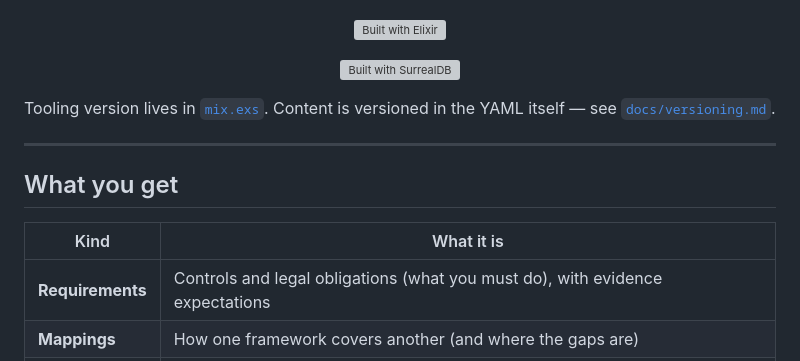
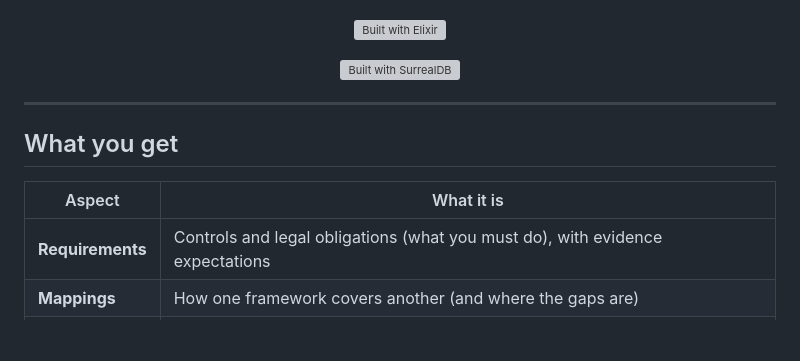
Before and after one commit to pyr0gan/isomer, a Markdown page: README.md, the part around the change. GitHub-like rendering; blank space fills up the shorter version; grey boxes are pictures that could not be loaded.

Commit message:
Update README.md
Updated terminology from 'Kind' to 'Aspect' in the table.

```diff
--- a/README.md
+++ b/README.md
@@ -28,14 +28,11 @@ query it.
   </a>
 </p>
 
-Tooling version lives in [`mix.exs`](mix.exs). Content is versioned in the YAML
-itself — see [`docs/versioning.md`](docs/versioning.md).
-
 ---
 
 ## What you get
 
-| Kind | What it is |
+| Aspect | What it is |
 |---|---|
 | **Requirements** | Controls and legal obligations (what you must do), with evidence expectations |
 | **Mappings** | How one framework covers another (and where the gaps are) |
```
